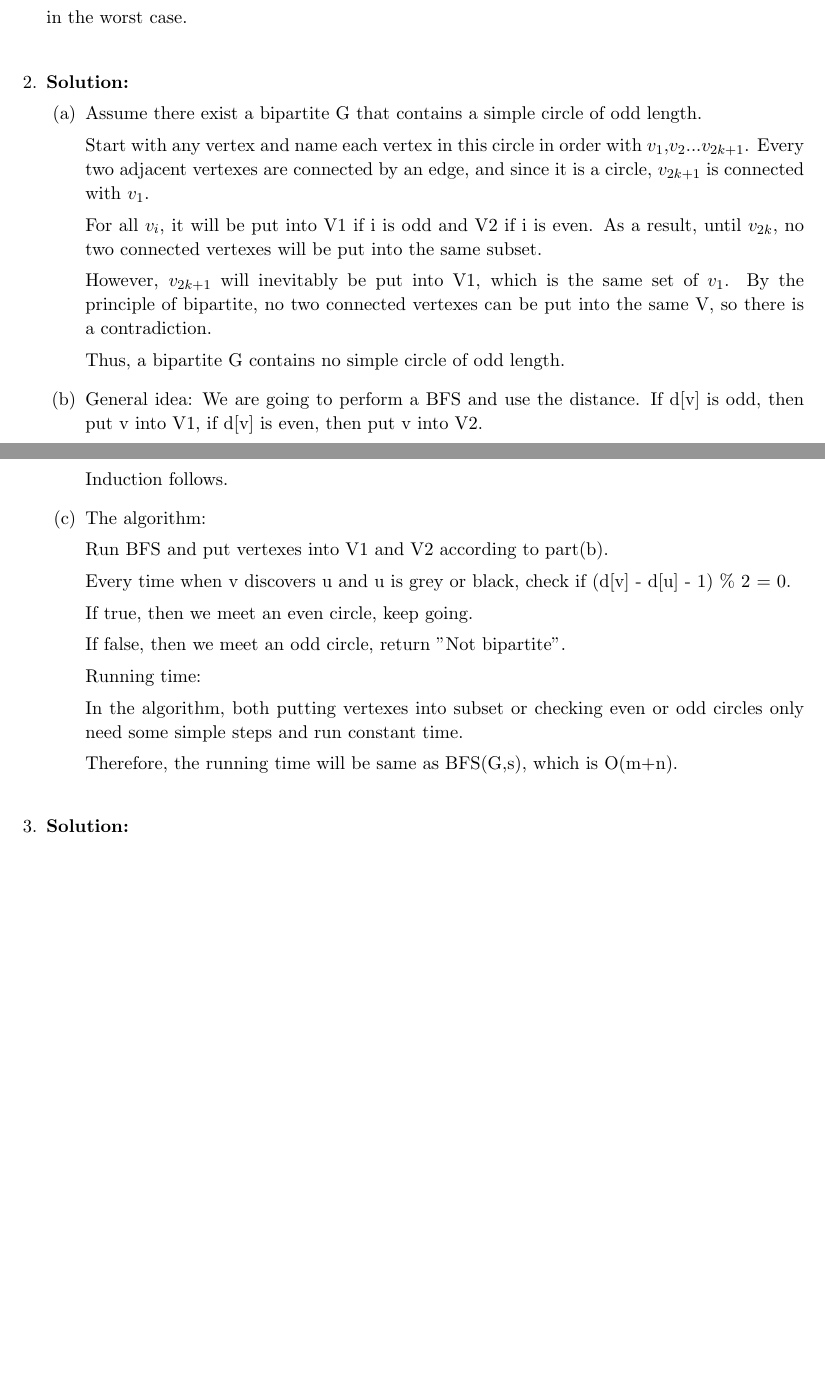
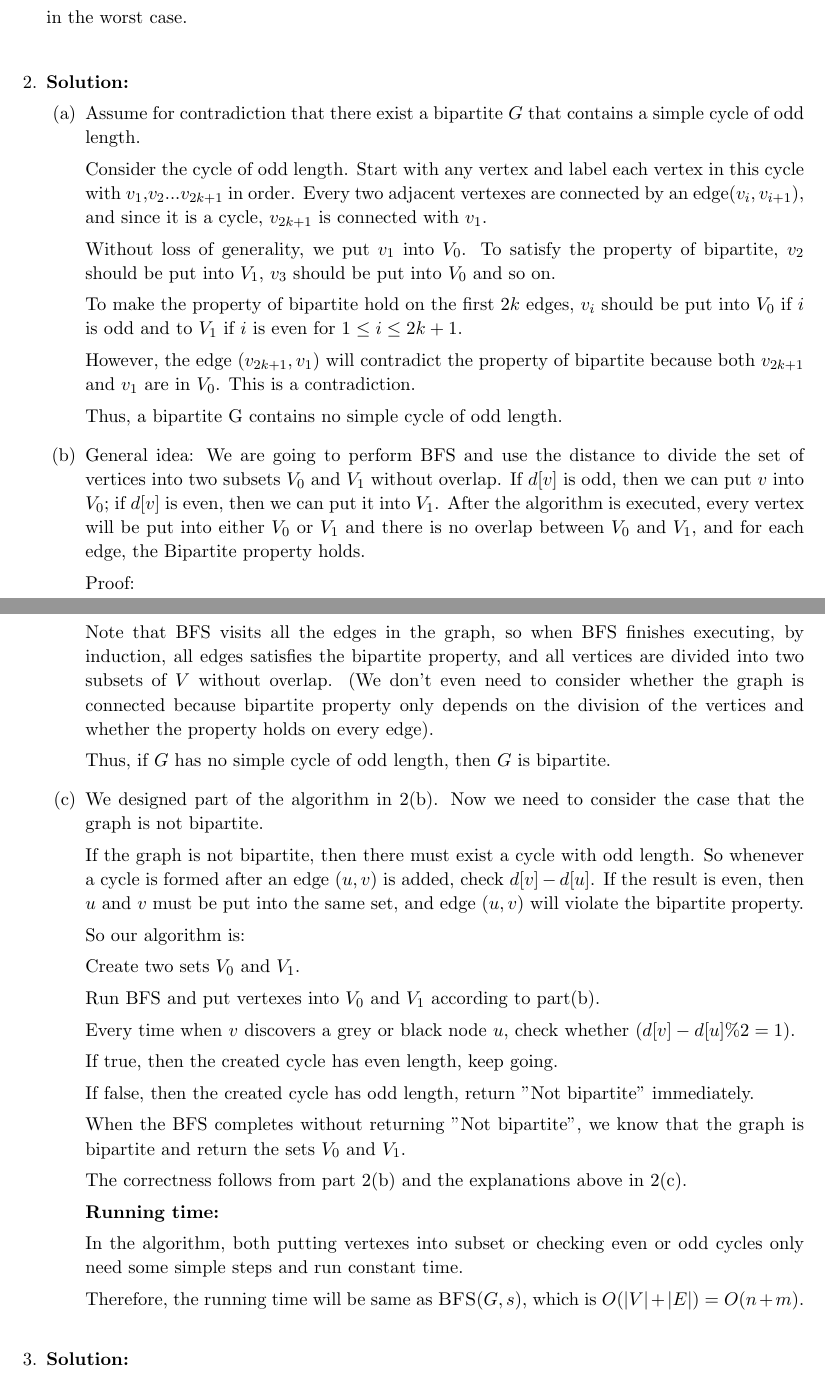
Before and after one commit to Junjie-Cheng/CSC263-a5, a LaTeX problem sheet (A5.tex): two parts of pages 3 and 4 of 5 before the commit and two parts of pages 3 and 5 of 6 after it, joined at a grey line, cut so that both start at the same text, the shorter picture padded with empty space. Compiled offline with pdfLaTeX.

Commit message:
revised Q2

```diff
--- a/A5.tex
+++ b/A5.tex
@@ -117,18 +115,20 @@ The worst case complexity of DFS is $O(|V|+|E|)$. In our modified version, we on
 \begin{solution}
 \begin{parts}
 \part
-Assume there exist a bipartite G that contains a simple circle of odd length.
+Assume for contradiction that there exist a bipartite $G$ that contains a simple cycle of odd length.
 
-Start with any vertex and name each vertex in this circle in order with $v_1$,$v_2$...$v_{2k+1}$. Every two adjacent vertexes are connected by an edge, and since it is a circle, $v_{2k+1}$ is connected with $v_1$.
+Consider the cycle of odd length. Start with any vertex and label each vertex in this cycle with $v_1$,$v_2$...$v_{2k+1}$ in order. Every two adjacent vertexes are connected by an edge$(v_i, v_{i+1})$, and since it is a cycle, $v_{2k+1}$ is connected with $v_1$.
 
-For all $v_i$, it will be put into V1 if i is odd and V2 if i is even. As a result, until $v_{2k}$, no two connected vertexes will be put into the same subset.
+Without loss of generality, we put $v_1$ into $V_0$. To satisfy the property of bipartite, $v_2$ should be put into $V_1$, $v_3$ should be put into $V_0$ and so on.
 
-However, $v_{2k+1}$ will inevitably be put into V1, which is the same set of $v_1$. By the principle of bipartite, no two connected vertexes can be put into the same V, so there is a contradiction.
+To make the property of bipartite hold on the first $2k$ edges, $v_i$ should be put into $V_0$ if $i$ is odd and to $V_1$ if $i$ is even for $1 \le i \le 2k+1$.
 
-Thus, a bipartite G contains no simple circle of odd length.
+However, the edge $(v_{2k+1}, v_1)$ will contradict the property of bipartite because both $v_{2k+1}$ and $v_1$ are in $V_0$. This is a contradiction.
+
+Thus, a bipartite G contains no simple cycle of odd length.
 
 \part
-General idea: We are going to perform a BFS and use the distance. If d[v] is odd, then put v into V1, if d[v] is even, then put v into V2.
+General idea: We are going to perform BFS and use the distance to divide the set of vertices into two subsets $V_0$ and $V_1$ without overlap. If $d[v]$ is odd, then we can put $v$ into $V_0$; if $d[v]$ is even, then we can put it into $V_1$. After the algorithm is executed, every vertex will be put into either $V_0$ or $V_1$ and there is no overlap between $V_0$ and $V_1$, and for each edge, the Bipartite property holds.
 
 Proof:
 
@@ -164,32 +168,44 @@ As every circle given has even length, if we start from u to v, by principle of
 
-So u and v will still be in different V, the graph with u, v is bipartite.
+Since there is a cycle with even length, there is an edge that connect $v$ and $u$, we know that the other path from $u$ to $v$ contains odd number of edges (and even number of vertices in between). By induction hypothesis, all previous discovered edges satisfies the bipartite condition, that is, if we label the other longer path in the order $u, p_1, p_2, ..., p_{2k}, v$, the bipartite property implies any two adjacent vertices are not in the same subset of $V$. So, for all $1 \lt i \lt k$, $u$ and all $p_{2i}$ are in one subset of $V$; all $p_{2i-1}$ and $v$ are in the other subset of $V$.
 
-Induction follows.
+Now consider the edge $(u,v)$, since $u$ and $v$ are not in the same subset of $V$, the bipartite property holds on edge $(u,v)$. Also, the division of vertices are maintained so all discovered vertices are still properly divided.
+
+This finishes the induction.
+
+Note that BFS visits all the edges in the graph, so when BFS finishes executing, by induction, all edges satisfies the bipartite property, and all vertices are divided into two subsets of $V$ without overlap. (We don't even need to consider whether the graph is connected because bipartite property only depends on the division of the vertices and whether the property holds on every edge).
+
+Thus, if $G$ has no simple cycle of odd length, then $G$ is bipartite.
 
 \part
-The algorithm:
+We designed part of the algorithm in 2(b). Now we need to consider the case that the graph is not bipartite.
 
-Run BFS and put vertexes into V1 and V2 according to part(b).
+If the graph is not bipartite, then there must exist a cycle with odd length. So whenever a cycle is formed after an edge $(u,v)$ is added, check $d[v] - d[u]$. If the result is even, then $u$ and $v$ must be put into the same set, and edge $(u,v)$ will violate the bipartite property.
 
-Every time when v discovers u and u is grey or black, check if (d[v] - d[u] - 1) $\%$ 2 = 0.
+So our algorithm is:
 
-If true, then we meet an even circle, keep going.
+Create two sets $V_0$ and $V_1$.
 
-If false, then we meet an odd circle, return "Not bipartite".
+Run BFS and put vertexes into $V_0$ and $V_1$ according to part(b).
 
+Every time when $v$ discovers a grey or black node $u$, check whether $(d[v] - d[u]  \% 2 = 1)$.
 
-Running time:
+If true, then the created cycle has even length, keep going.
 
-In the algorithm, both putting vertexes into subset or checking even or odd circles only need some simple steps and run constant time.
+If false, then the created cycle has odd length, return "Not bipartite" immediately.
 
-Therefore, the running time will be same as BFS(G,s), which is O(m+n).
+When the BFS completes without returning "Not bipartite", we know that the graph is bipartite and return the sets $V_0$ and $V_1$.
 
+The correctness follows from part 2(b) and the explanations above in 2(c).
 
+\textbf{Running time:}
+
+In the algorithm, both putting vertexes into subset or checking even or odd cycles only need some simple steps and run constant time.
+
+Therefore, the running time will be same as $\proc{BFS}(G,s)$, which is $O(|V|+|E|) = O(n+m)$.
 
 
 \end{parts}
 \end{solution}
-
 
 \question
 %Question3
```
Also changed, not shown: A5.tex (38 more changed lines).
